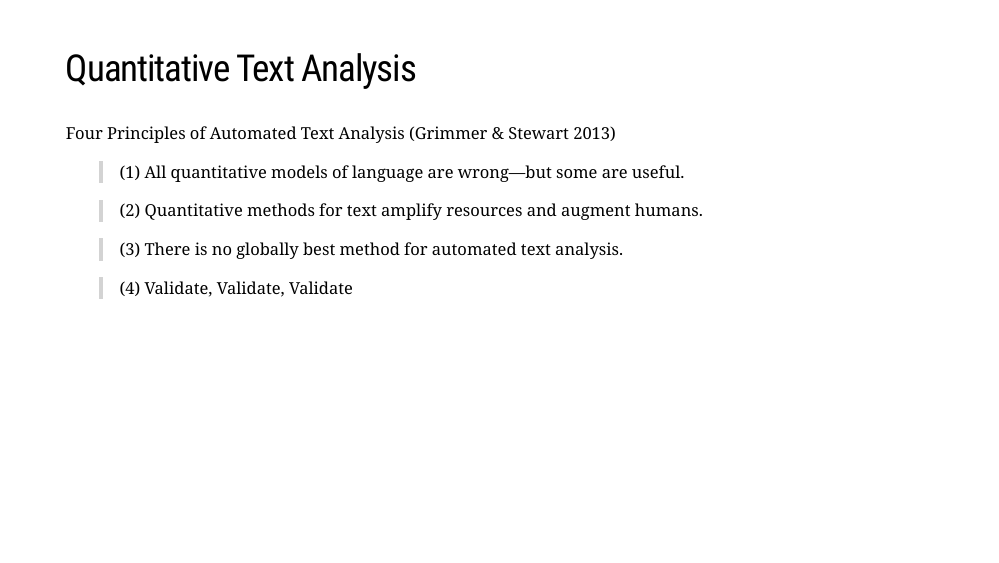
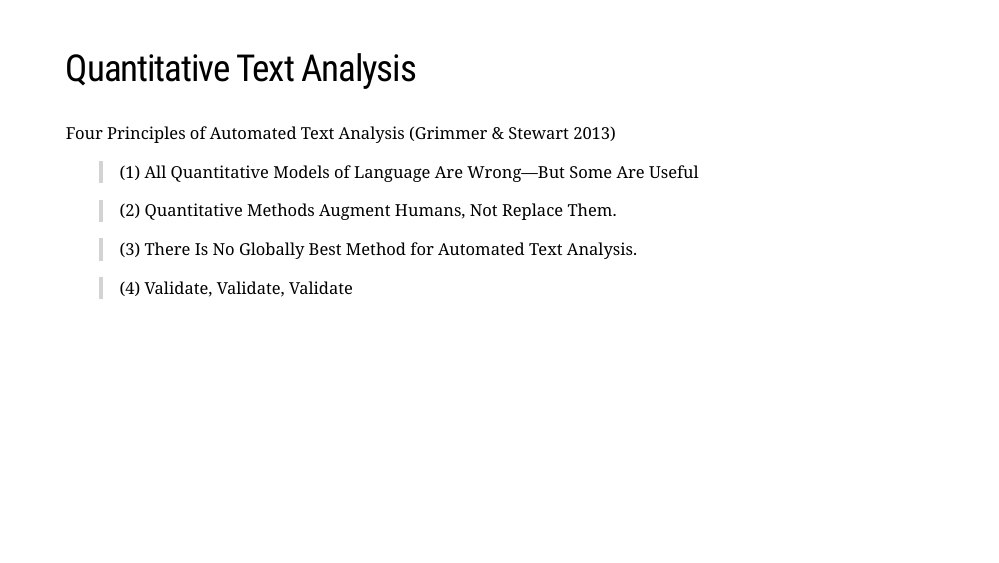
Before and after one commit to favstats/WarwickSpringCamp_QTA, an R Markdown document (docs/slides/day1/index.Rmd): page 9 of 103. Rendered offline with R 4.5, knitr and Pandoc, with nearby package versions; the code chunks are not run, so their results and figures are left out; the slides are laid out offline by our stand-in for remark.js, each with all of its steps uncovered, in fonts that may differ from those the slides ask for, and without slide numbers, shadows or browser add-ons; a font, style sheet, LaTeX package, included part or bibliography that could not be used is replaced or left out.

Commit message:
update Rmd

```diff
--- a/docs/slides/day1/index.Rmd
+++ b/docs/slides/day1/index.Rmd
@@ -338,11 +338,11 @@ In practice, these approaches can often overlap!
 
 Four Principles of Automated Text Analysis (Grimmer & Stewart 2013)
 
-> (1) All quantitative models of language are wrong—but some are useful.
-
-> (2) Quantitative methods for text amplify resources and augment humans.
-
-> (3) There is no globally best method for automated text analysis.
+> (1) All Quantitative Models of Language Are Wrong—But Some Are Useful
+
+> (2) Quantitative Methods Augment Humans, Not Replace Them.
+
+> (3) There Is No Globally Best Method for Automated Text Analysis.
 
 > (4) Validate, Validate, Validate
 
```
Also changed, not shown: 1 other file.
